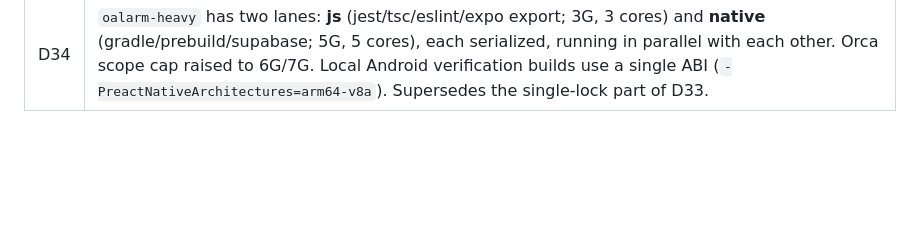
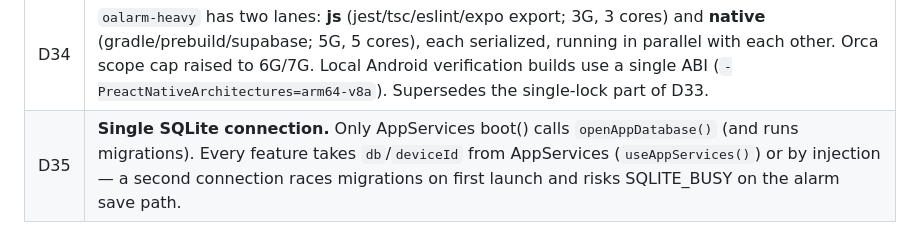
Before and after one commit to itsmrad/o-alarm, a Markdown page: docs/DECISIONS.md, the part around the change. Drawn GitHub-style; blank space fills up the shorter version.

Commit message:
docs: D35 single SQLite connection
Co-Authored-By: Claude Opus 5.5 <noreply@anthropic.com>

```diff
--- a/docs/DECISIONS.md
+++ b/docs/DECISIONS.md
@@ -68,3 +68,4 @@ supabase/                 migrations, functions
 | D32 | `alarm.missionBeforeSnooze: boolean` (default false) in the local domain model + local column (ringing task), mapped to the cloud column `mission_before_snooze` (account-sync task). |
 | D33 | **Machine safety (owner machine: 12 cores / 15 GB; crashed twice).** All heavy commands run through `oalarm-heavy` (global flock → one heavy job at a time, nice/ionice, systemd scope MemoryMax 4G, CPU 400%). Orca daemon scope capped via `oalarm-limits` (MemoryHigh 6.5G / Max 8G / CPU 900%) — re-run after reboot/Orca restart. Max 4 live agents total; SUBs max 1 child. No watchers/dev servers in workers; Supabase start→test→stop in one invocation. |
 | D34 | `oalarm-heavy` has two lanes: **js** (jest/tsc/eslint/expo export; 3G, 3 cores) and **native** (gradle/prebuild/supabase; 5G, 5 cores), each serialized, running in parallel with each other. Orca scope cap raised to 6G/7G. Local Android verification builds use a single ABI (`-PreactNativeArchitectures=arm64-v8a`). Supersedes the single-lock part of D33. |
+| D35 | **Single SQLite connection.** Only AppServices boot() calls `openAppDatabase()` (and runs migrations). Every feature takes `db`/`deviceId` from AppServices (`useAppServices()`) or by injection — a second connection races migrations on first launch and risks SQLITE_BUSY on the alarm save path. |
```
